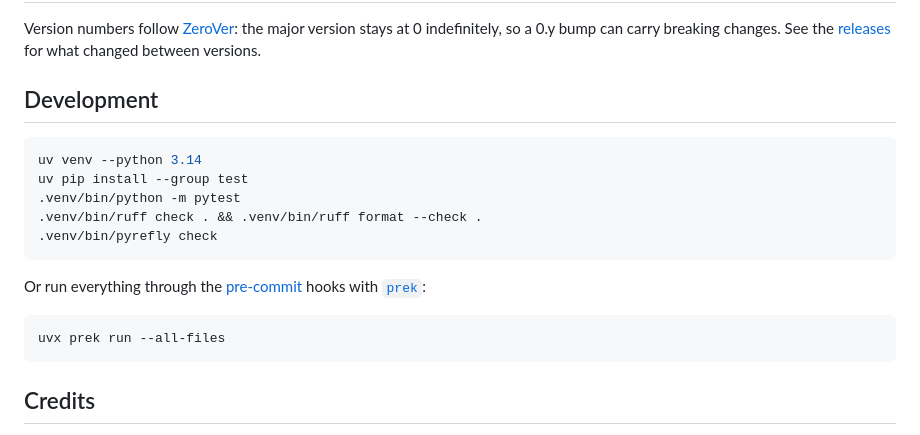
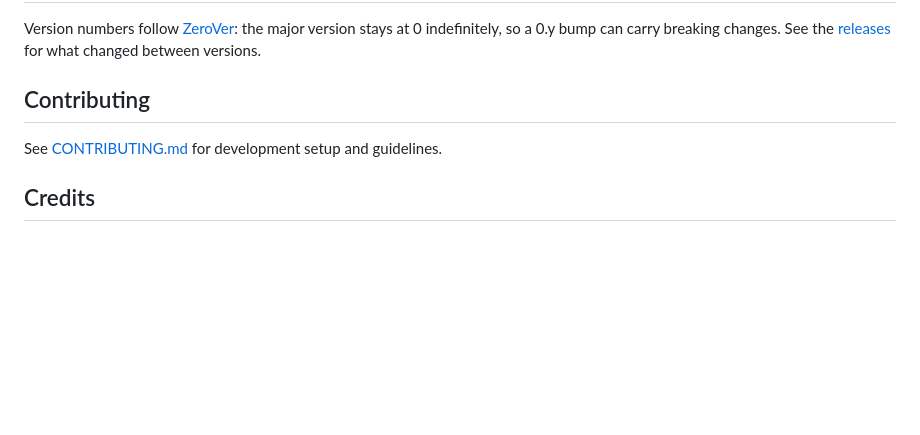
Before and after one commit to nikosavola/electrolux-ac-infrared, a Markdown page: README.md, the part around the change. Drawn GitHub-style; blank space fills up the shorter version.

Commit message:
Move development docs to CONTRIBUTING.md

````diff
--- a/README.md
+++ b/README.md
@@ -131,22 +131,9 @@ indefinitely, so a 0.y bump can carry breaking changes. See the
 [releases](https://github.com/nikosavola/electrolux-ac-infrared/releases) for what
 changed between versions.
 
-## Development
+## Contributing
 
-```bash
-uv venv --python 3.14
-uv pip install --group test
-.venv/bin/python -m pytest
-.venv/bin/ruff check . && .venv/bin/ruff format --check .
-.venv/bin/pyrefly check
-```
-
-Or run everything through the [pre-commit](https://pre-commit.com) hooks with
-[`prek`](https://github.com/j178/prek):
-
-```bash
-uvx prek run --all-files
-```
+See [CONTRIBUTING.md](CONTRIBUTING.md) for development setup and guidelines.
 
 ## Credits
 
````
Also changed, not shown: CONTRIBUTING.md (added, +43 -0 lines).
